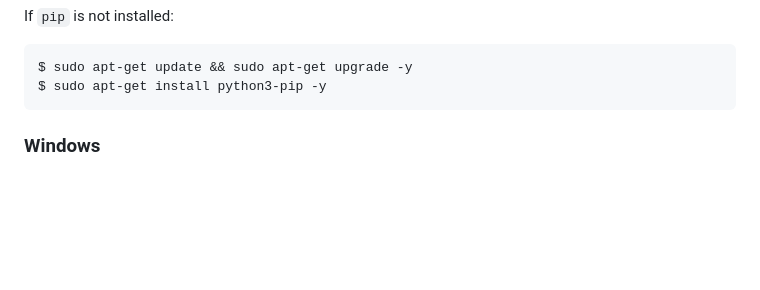
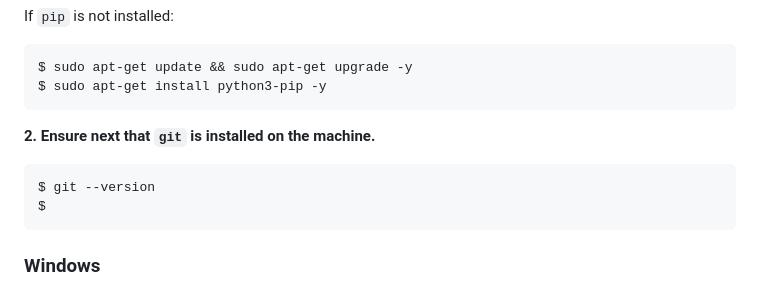
Before and after one commit to nathanphxm/Accelerometer-Analysis, a Markdown page: README.md, the part around the change. GitHub-like rendering; blank space fills up the shorter version.

````diff
--- a/README.md
+++ b/README.md
@@ -70,6 +70,11 @@ If `pip` is not installed:
 ```bash
 $ sudo apt-get update && sudo apt-get upgrade -y
 $ sudo apt-get install python3-pip -y
+```
+**2. Ensure next that `git` is installed on the machine.**
+```bash
+$ git --version
+$
 ```
 
 ### Windows
````
